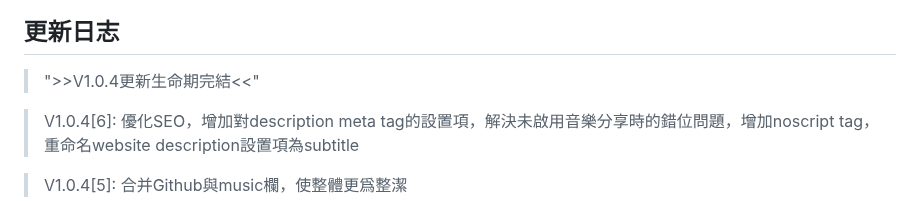
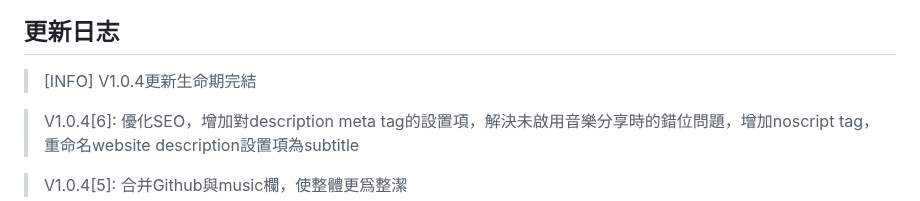
Before and after one commit to JerryIs-strong/Arona, a Markdown page: README.md, the part around the change. GitHub-like rendering.

```diff
--- a/README.md
+++ b/README.md
@@ -99,7 +99,7 @@ Case: 在Instagram中發放連結
 | https://jerrypro.netlify.app/?media=instagram | ![](/src/sample/hEydFbJLOV6c4ko.png) | ![](/src/sample/WEYTNaJC3fMot2b.png) |
 
 ## 更新日志
-> ">>V1.0.4更新生命期完結<<"
+> [INFO] V1.0.4更新生命期完結
 
 > V1.0.4[6]: 優化SEO，增加對description meta tag的設置項，解決未啟用音樂分享時的錯位問題，增加noscript tag，重命名website description設置項為subtitle
 
```
